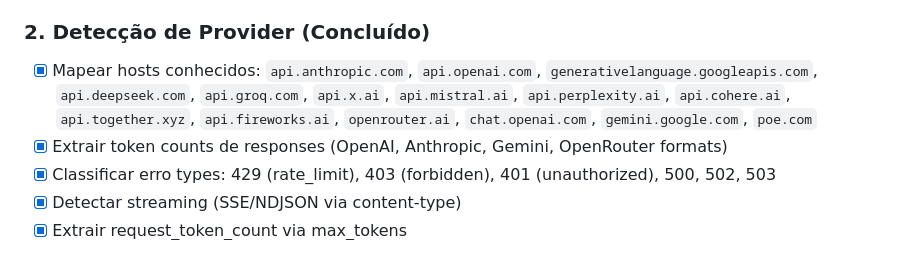
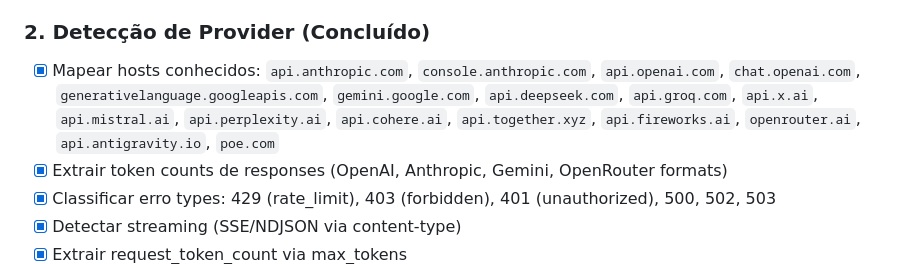
Before and after one commit to bbanho/humanoid-traffic, a Markdown page: docs/ambiente_experimental.md, the part around the change. Drawn GitHub-style.

Commit message:
docs: atualizar lista de 17 providers no ambiente experimental
- Adicionar console.anthropic.com, gemini.google.com, api.antigravity.io
- Total: 17 providers únicos

```diff
--- a/docs/ambiente_experimental.md
+++ b/docs/ambiente_experimental.md
@@ -58,7 +58,7 @@ O proxy MITM (`gateway_ca.py`) está operacional e capturando tráfego real.
 - [x] Extração de metadados: headers, body size, latency, status
 
 ### 2. Detecção de Provider (Concluído)
-- [x] Mapear hosts conhecidos: `api.anthropic.com`, `api.openai.com`, `generativelanguage.googleapis.com`, `api.deepseek.com`, `api.groq.com`, `api.x.ai`, `api.mistral.ai`, `api.perplexity.ai`, `api.cohere.ai`, `api.together.xyz`, `api.fireworks.ai`, `openrouter.ai`, `chat.openai.com`, `gemini.google.com`, `poe.com`
+- [x] Mapear hosts conhecidos: `api.anthropic.com`, `console.anthropic.com`, `api.openai.com`, `chat.openai.com`, `generativelanguage.googleapis.com`, `gemini.google.com`, `api.deepseek.com`, `api.groq.com`, `api.x.ai`, `api.mistral.ai`, `api.perplexity.ai`, `api.cohere.ai`, `api.together.xyz`, `api.fireworks.ai`, `openrouter.ai`, `api.antigravity.io`, `poe.com`
 - [x] Extrair token counts de responses (OpenAI, Anthropic, Gemini, OpenRouter formats)
 - [x] Classificar erro types: 429 (rate_limit), 403 (forbidden), 401 (unauthorized), 500, 502, 503
 - [x] Detectar streaming (SSE/NDJSON via content-type)
```
